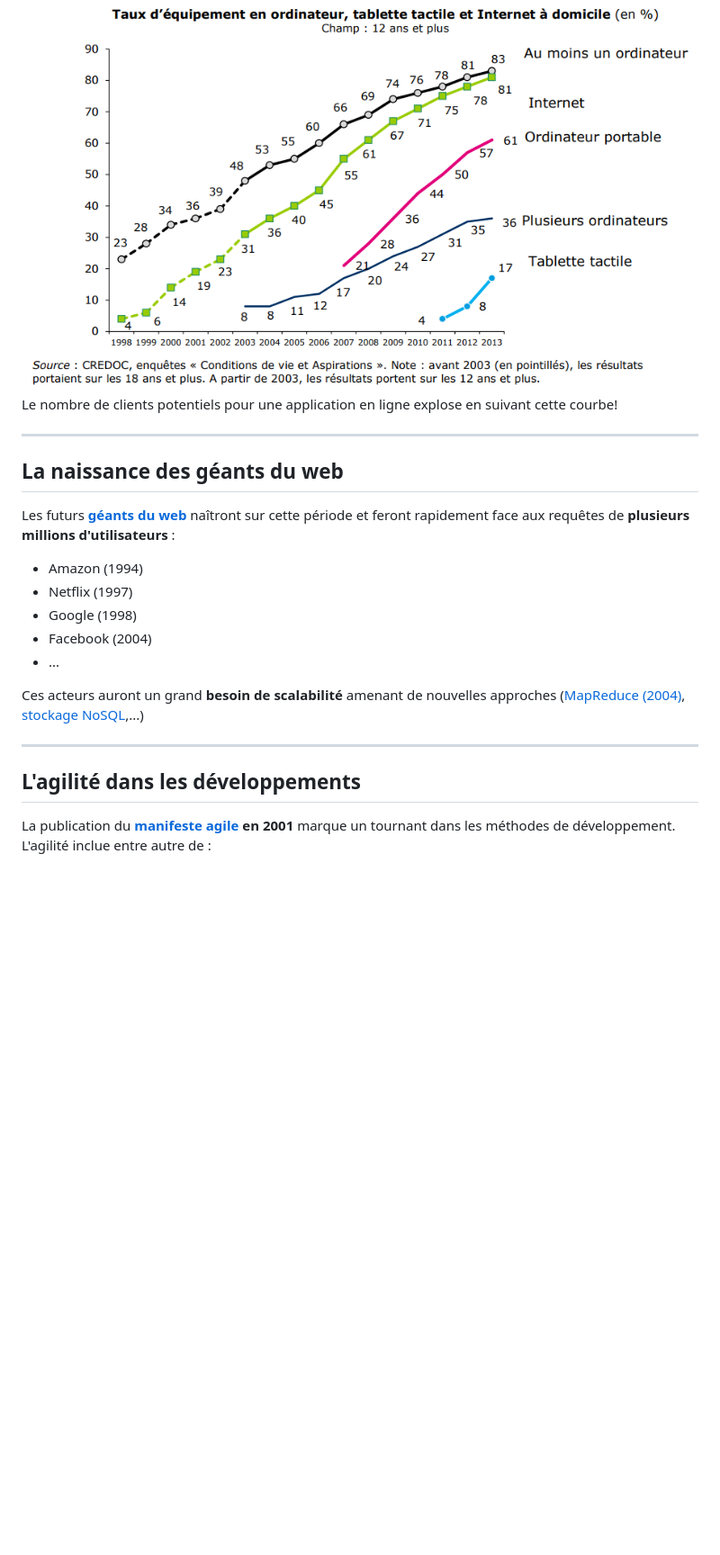
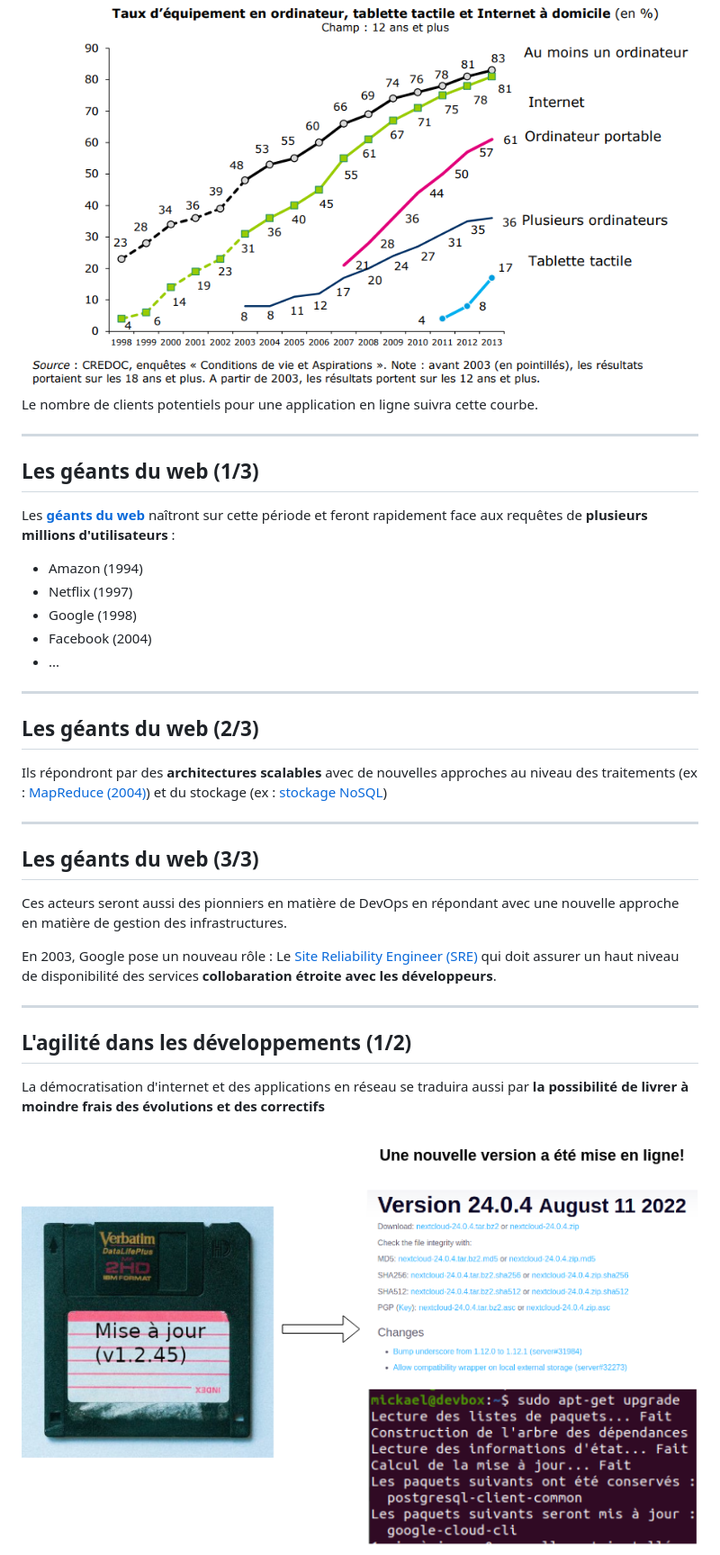
Before and after one commit to mborne/cours-devops, a Markdown page: slides.md, the part around the change printed below. Shown: that part at 90% size. Drawn GitHub-style; pictures changed too: img/livraison-avant-apres.png (added); blank space fills up the shorter version.

```diff
--- a/slides.md
+++ b/slides.md
@@ -30,13 +30,13 @@ La fin des années 90 marque le début de la démocratisation d'internet :
     <img src="img/credoc-internet-historique.png" style="width: 80%" />
 </div>
 
-Le nombre de clients potentiels pour une application en ligne explose en suivant cette courbe!
+Le nombre de clients potentiels pour une application en ligne suivra cette courbe.
 
 ---
 
-## La naissance des géants du web
+## Les géants du web (1/3)
 
-Les futurs **[géants du web](https://fr.wikipedia.org/wiki/G%C3%A9ants_du_Web)** naîtront sur cette période et feront rapidement face aux requêtes de **plusieurs millions d'utilisateurs** :
+Les **[géants du web](https://fr.wikipedia.org/wiki/G%C3%A9ants_du_Web)** naîtront sur cette période et feront rapidement face aux requêtes de **plusieurs millions d'utilisateurs** :
 
 * Amazon (1994)
 * Netflix (1997)
@@ -44,10 +44,27 @@ Les futurs **[géants du web](https://fr.wikipedia.org/wiki/G%C3%A9ants_du_Web)*
 * Facebook (2004)
 * ...
 
-Ces acteurs auront un grand **besoin de scalabilité** amenant de nouvelles approches ([MapReduce (2004)](https://fr.wikipedia.org/wiki/MapReduce), [stockage NoSQL](https://fr.wikipedia.org/wiki/NoSQL),...)
+---
+
+## Les géants du web (2/3)
+
+Ils répondront par des **architectures scalables** avec de nouvelles approches au niveau des traitements (ex : [MapReduce (2004)](https://fr.wikipedia.org/wiki/MapReduce)) et du stockage (ex : [stockage NoSQL](https://fr.wikipedia.org/wiki/NoSQL))
 
 ---
 
-## L'agilité dans les développements
+## Les géants du web (3/3)
 
-La publication du **[manifeste agile](https://manifesteagile.fr/) en 2001** marque un tournant dans les méthodes de développement. L'agilité inclue entre autre de :
+Ces acteurs seront aussi des pionniers en matière de DevOps en répondant avec une nouvelle approche en matière de gestion des infrastructures.
+
+En 2003, Google pose un nouveau rôle : Le [Site Reliability Engineer (SRE)](https://sre.google/books/) qui doit assurer un haut niveau de disponibilité des services **collobaration étroite avec les développeurs**.
+
+---
+
+## L'agilité dans les développements (1/2)
+
+La démocratisation d'internet et des applications en réseau se traduira aussi par **la possibilité de livrer à moindre frais des évolutions et des correctifs**
+
+<div class="center">
+    <img src="img/livraison-avant-apres.png" style="height: 300px" />
+</div>
+
```
Also changed, not shown: other parts of slides.md (+52 -40 lines), img/disquette-update.jpg (added), img/mur-de-la-confusion.png (added), img/nextcloud-update.png (added), 4 other files.
